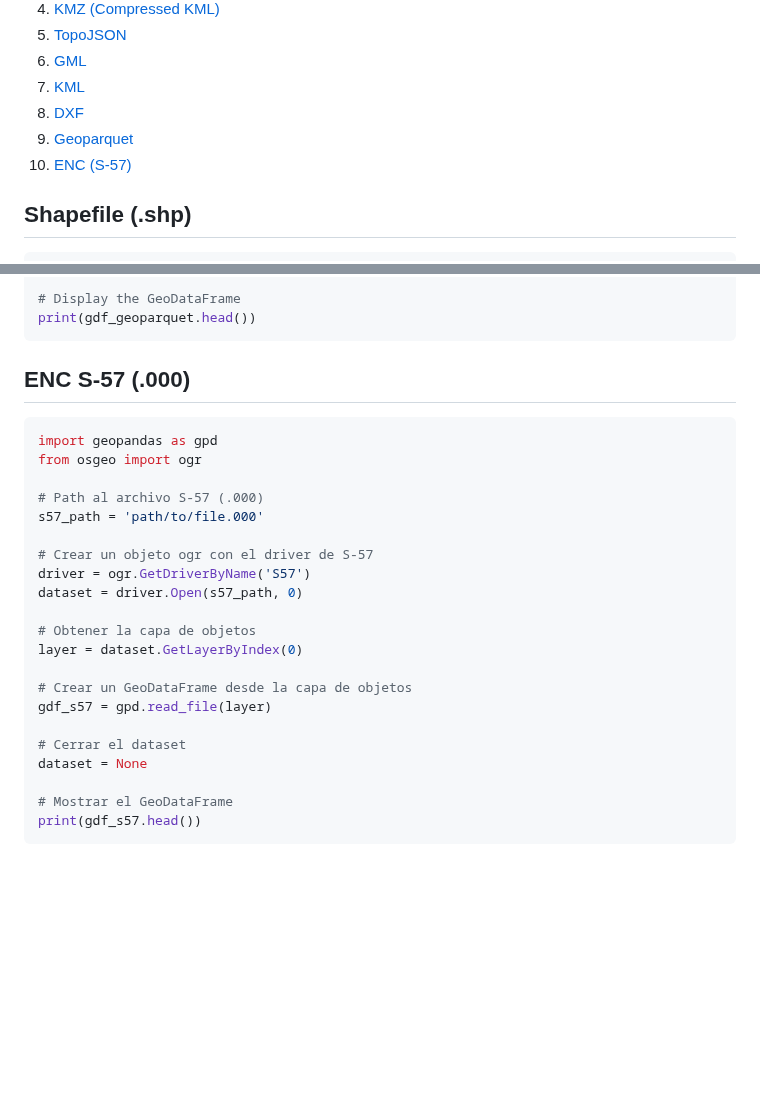
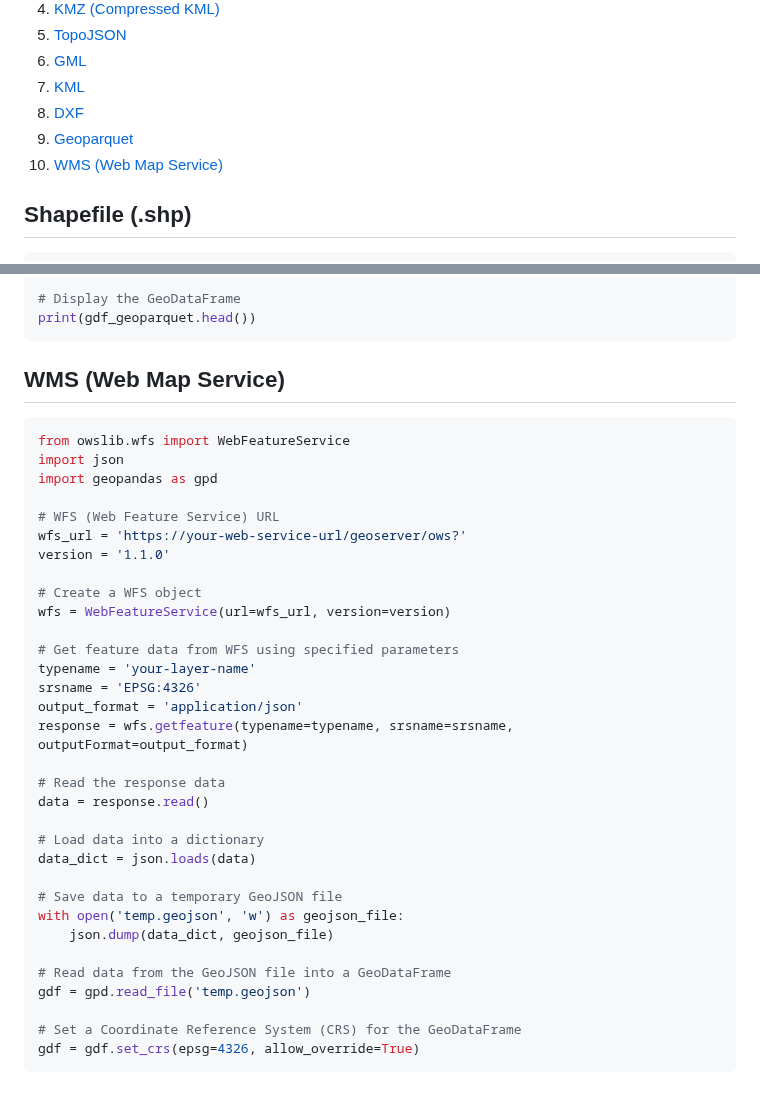
Before and after one commit to oechenique/boundaries, a Markdown page: README.md, 2 parts joined by grey strips. GitHub-like rendering; blank space fills up the shorter version.

````diff
--- a/README.md
+++ b/README.md
@@ -11,7 +11,7 @@ Different techniques exist for loading layers, which represent geospatial data,
 7. [KML](#kml)
 8. [DXF](#dxf)
 9. [Geoparquet](#parquet)
-10. [ENC (S-57)](#encs57)
+10. [WMS (Web Map Service)](#wms)
 
 
 ## Shapefile (.shp) <a name="shapefile"></a>
@@ -163,28 +163,39 @@ gdf_geoparquet = gpd.read_parquet(parquet_path)
 print(gdf_geoparquet.head())
 ```
 
-## ENC S-57 (.000) <a name="encs57"></a>
+## WMS (Web Map Service) <a name="wms"></a>
 
 ```python
+from owslib.wfs import WebFeatureService
+import json
 import geopandas as gpd
-from osgeo import ogr
 
-# Path al archivo S-57 (.000)
-s57_path = 'path/to/file.000'
+# WFS (Web Feature Service) URL
+wfs_url = 'https://your-web-service-url/geoserver/ows?'
+version = '1.1.0'
 
-# Crear un objeto ogr con el driver de S-57
-driver = ogr.GetDriverByName('S57')
-dataset = driver.Open(s57_path, 0)
+# Create a WFS object
+wfs = WebFeatureService(url=wfs_url, version=version)
 
-# Obtener la capa de objetos
-layer = dataset.GetLayerByIndex(0)
+# Get feature data from WFS using specified parameters
+typename = 'your-layer-name'
+srsname = 'EPSG:4326'
+output_format = 'application/json'
+response = wfs.getfeature(typename=typename, srsname=srsname, outputFormat=output_format)
 
-# Crear un GeoDataFrame desde la capa de objetos
-gdf_s57 = gpd.read_file(layer)
+# Read the response data
+data = response.read()
 
-# Cerrar el dataset
-dataset = None
+# Load data into a dictionary
+data_dict = json.loads(data)
 
-# Mostrar el GeoDataFrame
-print(gdf_s57.head())
+# Save data to a temporary GeoJSON file
+with open('temp.geojson', 'w') as geojson_file:
+    json.dump(data_dict, geojson_file)
+
+# Read data from the GeoJSON file into a GeoDataFrame
+gdf = gpd.read_file('temp.geojson')
+
+# Set a Coordinate Reference System (CRS) for the GeoDataFrame
+gdf = gdf.set_crs(epsg=4326, allow_override=True)
 ```
````
